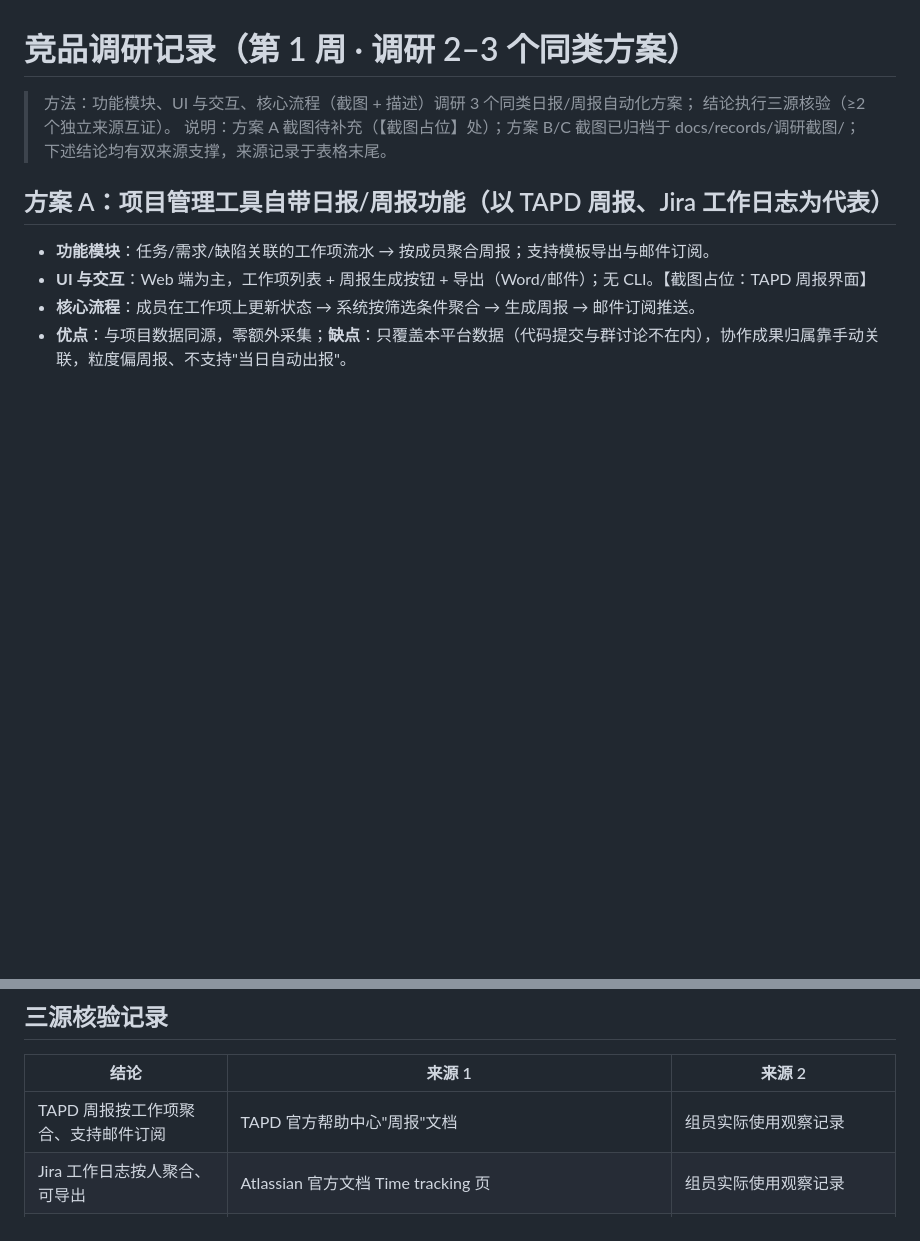
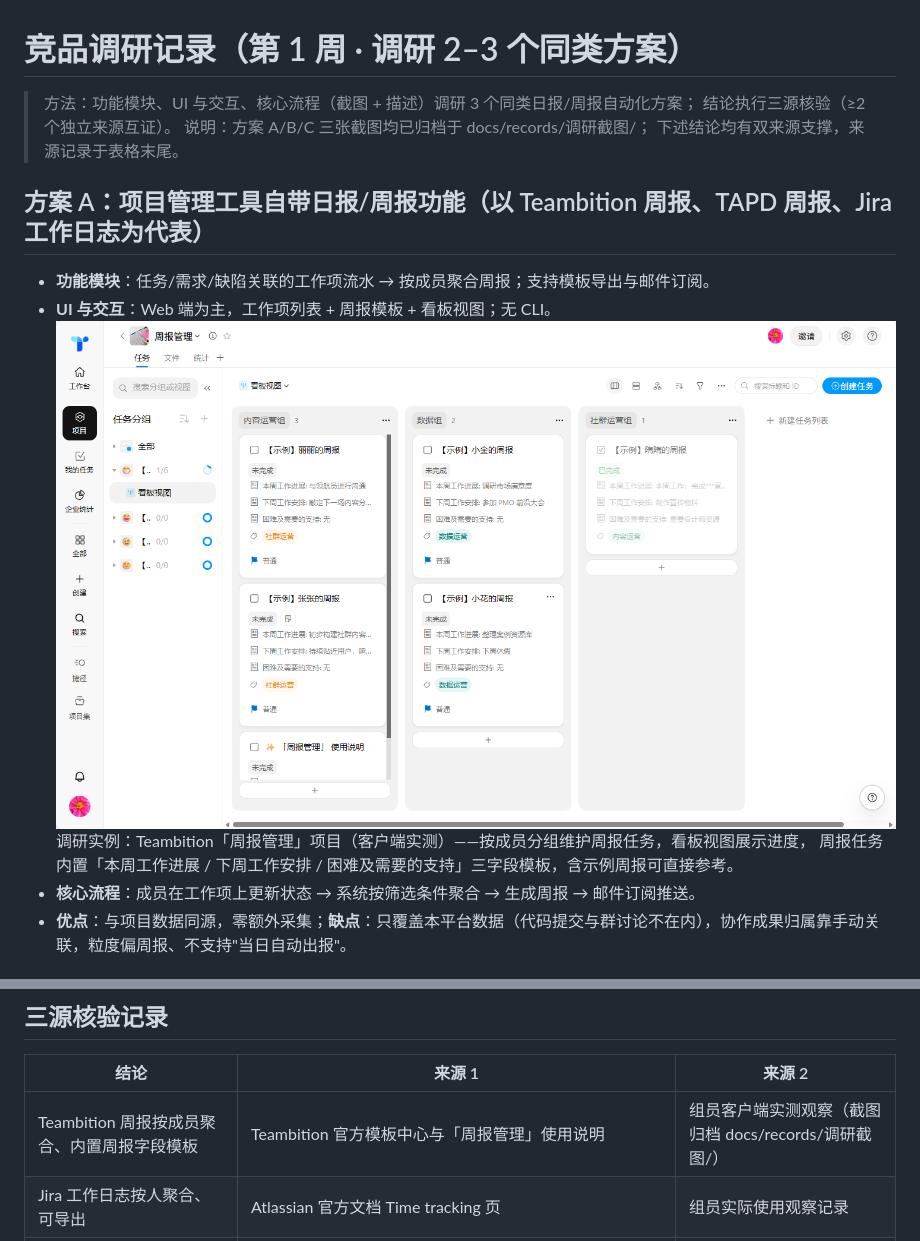
Before and after one commit to wr-20041110/smart-daily-report, a Markdown page: docs/records/03-竞品调研记录.md, 2 parts joined by grey strips. GitHub-like rendering; pictures changed too: docs/records/调研截图/a-teambition周报管理.png (added); blank space fills up the shorter version.

Commit message:
docs: 方案 A 调研截图归档（Teambition 周报管理）并嵌入报告；三张调研截图全部到位

```diff
--- a/docs/records/03-竞品调研记录.md
+++ b/docs/records/03-竞品调研记录.md
@@ -2,13 +2,16 @@
 
 > 方法：功能模块、UI 与交互、核心流程（截图 + 描述）调研 3 个同类日报/周报自动化方案；
 > 结论执行三源核验（≥2 个独立来源互证）。
-> 说明：方案 A 截图待补充（【截图占位】处）；方案 B/C 截图已归档于 docs/records/调研截图/；
+> 说明：方案 A/B/C 三张截图均已归档于 docs/records/调研截图/；
 > 下述结论均有双来源支撑，来源记录于表格末尾。
 
-## 方案 A：项目管理工具自带日报/周报功能（以 TAPD 周报、Jira 工作日志为代表）
+## 方案 A：项目管理工具自带日报/周报功能（以 Teambition 周报、TAPD 周报、Jira 工作日志为代表）
 
 - **功能模块**：任务/需求/缺陷关联的工作项流水 → 按成员聚合周报；支持模板导出与邮件订阅。
-- **UI 与交互**：Web 端为主，工作项列表 + 周报生成按钮 + 导出（Word/邮件）；无 CLI。【截图占位：TAPD 周报界面】
+- **UI 与交互**：Web 端为主，工作项列表 + 周报模板 + 看板视图；无 CLI。
+  ![Teambition 周报管理调研截图](调研截图/a-teambition周报管理.png)
+  调研实例：Teambition「周报管理」项目（客户端实测）——按成员分组维护周报任务，看板视图展示进度，
+  周报任务内置「本周工作进展 / 下周工作安排 / 困难及需要的支持」三字段模板，含示例周报可直接参考。
 - **核心流程**：成员在工作项上更新状态 → 系统按筛选条件聚合 → 生成周报 → 邮件订阅推送。
 - **优点**：与项目数据同源，零额外采集；**缺点**：只覆盖本平台数据（代码提交与群讨论不在内），协作成果归属靠手动关联，粒度偏周报、不支持"当日自动出报"。
 
@@ -46,7 +49,7 @@
 
 | 结论 | 来源 1 | 来源 2 |
 | --- | --- | --- |
-| TAPD 周报按工作项聚合、支持邮件订阅 | TAPD 官方帮助中心"周报"文档 | 组员实际使用观察记录 |
+| Teambition 周报按成员聚合、内置周报字段模板 | Teambition 官方模板中心与「周报管理」使用说明 | 组员客户端实测观察（截图归档 docs/records/调研截图/） |
 | Jira 工作日志按人聚合、可导出 | Atlassian 官方文档 Time tracking 页 | 组员实际使用观察记录 |
 | 开源日报 bot 多为 GitHub+webhook 架构 | perrycan/wechat-daily-report-bot 项目 README（https://github.com/perrycan/wechat-daily-report-bot） | 组员现场访问观察记录（截图归档 docs/records/调研截图/） |
 | 飞书自动化支持定时触发+群消息 | 飞书开放平台自动化文档 | 飞书客户端内自动化模板列表 |
```
Also changed, not shown: 3 other files.
